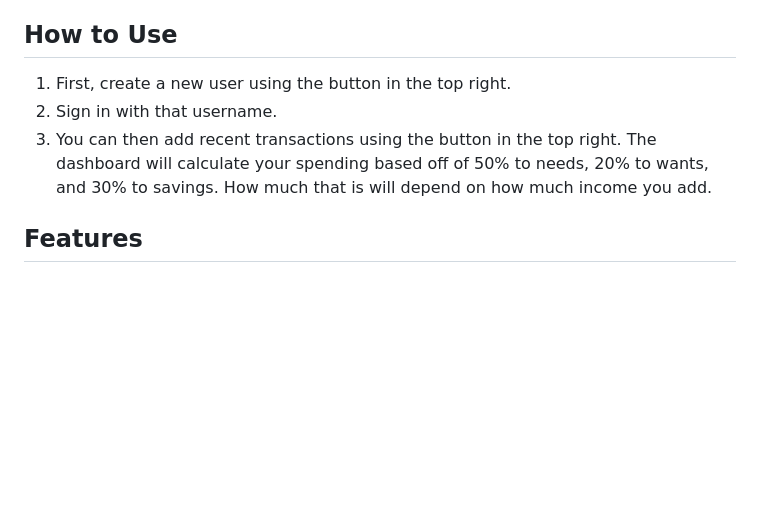
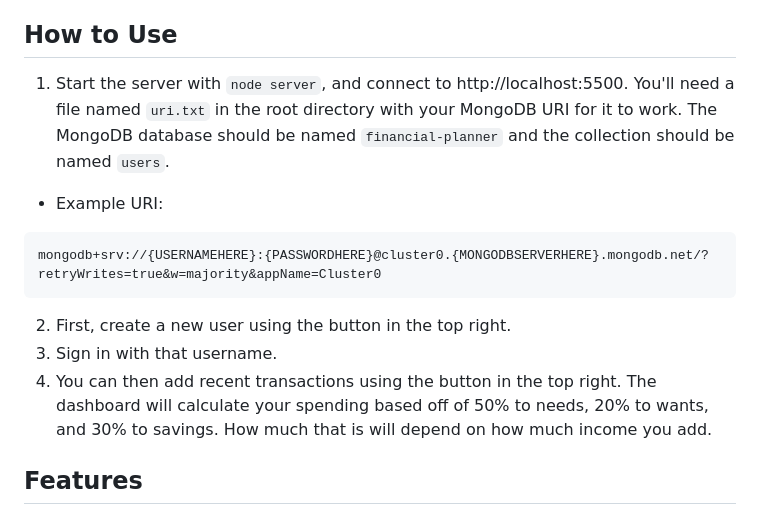
Before and after one commit to ssdtac/ase220-financial-planner-project, a Markdown page: README.md, the part around the change. Drawn GitHub-style; blank space fills up the shorter version.

````diff
--- a/README.md
+++ b/README.md
@@ -16,9 +16,14 @@ The ASE 220 Financial Planning project is designed to help users manage their fi
 
 ## How to Use
 
-1. First, create a new user using the button in the top right.
-2. Sign in with that username.
-3. You can then add recent transactions using the button in the top right. The dashboard will calculate your spending based off of 50% to needs, 20% to wants, and 30% to savings. How much that is will depend on how much income you add.
+1. Start the server with `node server`, and connect to http://localhost:5500. You'll need a file named `uri.txt` in the root directory with your MongoDB URI for it to work. The MongoDB database should be named `financial-planner` and the collection should be named `users`.
+  - Example URI:
+```
+mongodb+srv://{USERNAMEHERE}:{PASSWORDHERE}@cluster0.{MONGODBSERVERHERE}.mongodb.net/?retryWrites=true&w=majority&appName=Cluster0
+```
+2. First, create a new user using the button in the top right.
+3. Sign in with that username.
+4. You can then add recent transactions using the button in the top right. The dashboard will calculate your spending based off of 50% to needs, 20% to wants, and 30% to savings. How much that is will depend on how much income you add.
 
 ## Features
 
````
